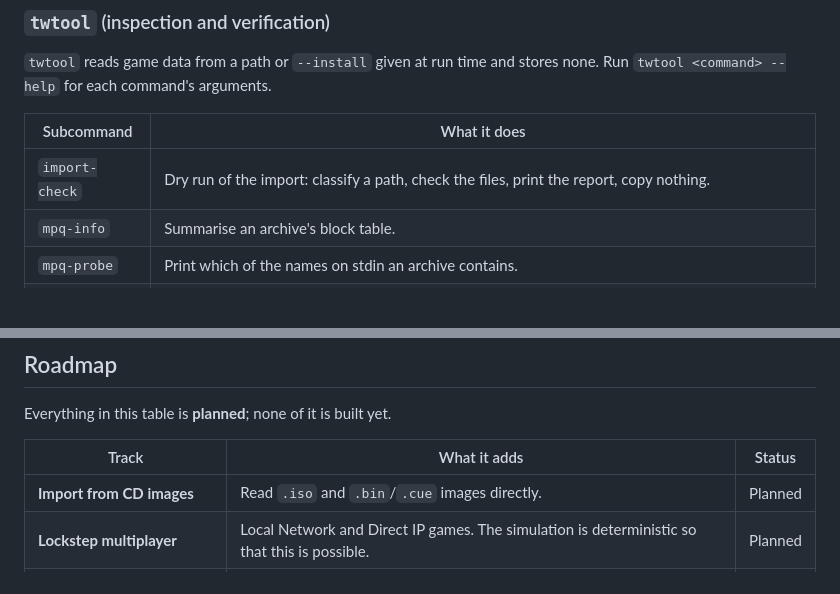
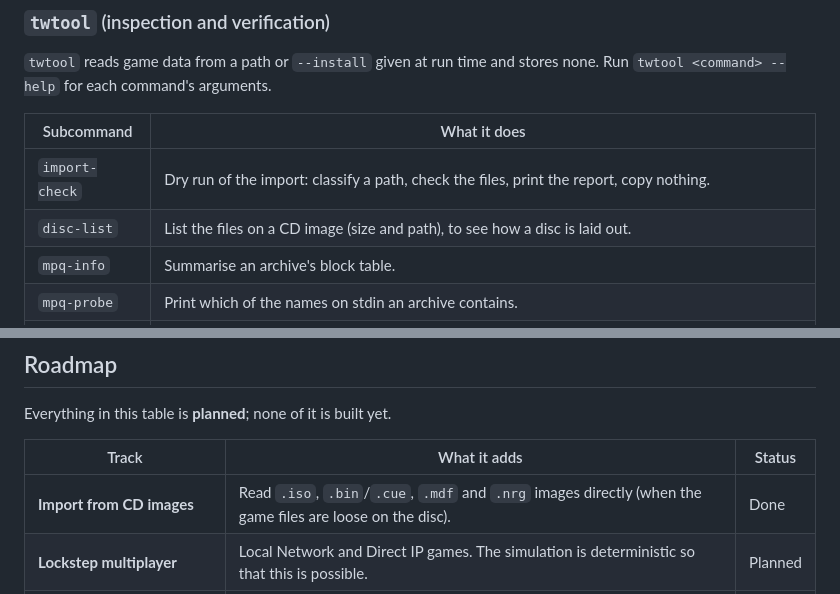
Before and after one commit to hastinbe/tidewater, a Markdown page: README.md, 2 parts joined by grey strips. GitHub-like rendering; blank space fills up the shorter version.

Commit message:
docs(import): describe CD image import (I3b) and the mount-it fallback
Co-Authored-By: Claude Sonnet 5.5 <noreply@anthropic.com>

```diff
--- a/README.md
+++ b/README.md
@@ -131,6 +131,7 @@ Run `tidewater --help` for the same list. The optional positional argument is a
 | Subcommand | What it does |
 |---|---|
 | `import-check` | Dry run of the import: classify a path, check the files, print the report, copy nothing. |
+| `disc-list` | List the files on a CD image (size and path), to see how a disc is laid out. |
 | `mpq-info` | Summarise an archive's block table. |
 | `mpq-probe` | Print which of the names on stdin an archive contains. |
 | `mpq-extract` | Extract the named files into a directory. |
@@ -165,7 +166,7 @@ Everything in this table is **planned**; none of it is built yet.
 
 | Track | What it adds | Status |
 |---|---|---|
-| **Import from CD images** | Read `.iso` and `.bin`/`.cue` images directly. | Planned |
+| **Import from CD images** | Read `.iso`, `.bin`/`.cue`, `.mdf` and `.nrg` images directly (when the game files are loose on the disc). | Done |
 | **Lockstep multiplayer** | Local Network and Direct IP games. The simulation is deterministic so that this is possible. | Planned |
 | **Skirmish against the computer** | A custom-game setup screen in the menus. The rules and computer players exist; the screen does not. | Planned |
 | **Touch controls** | iOS and Android. PlayStation Vita support is under evaluation. | Planned |
```
Also changed, not shown: other parts of README.md (+1 -1 lines), docs/design/import.md (+57 -8 lines).
